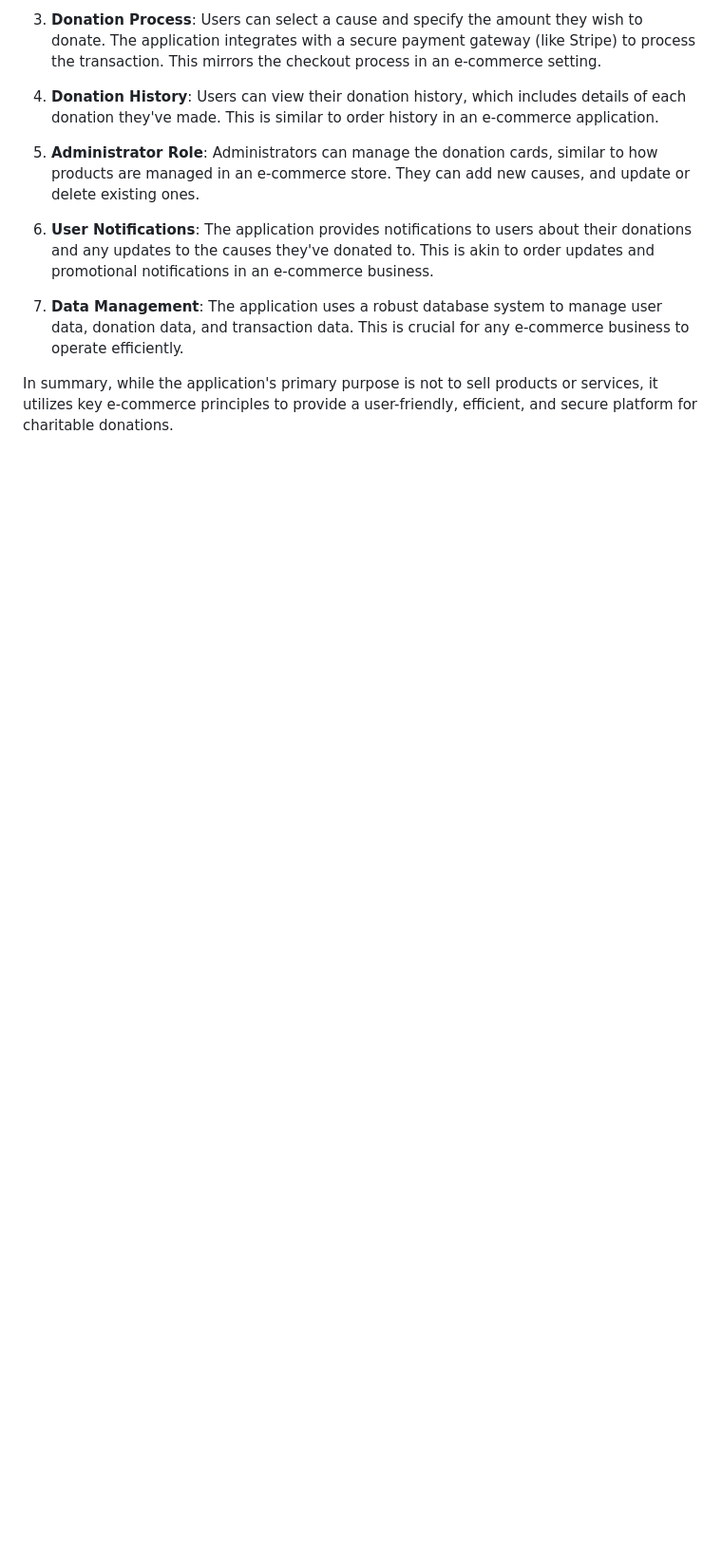
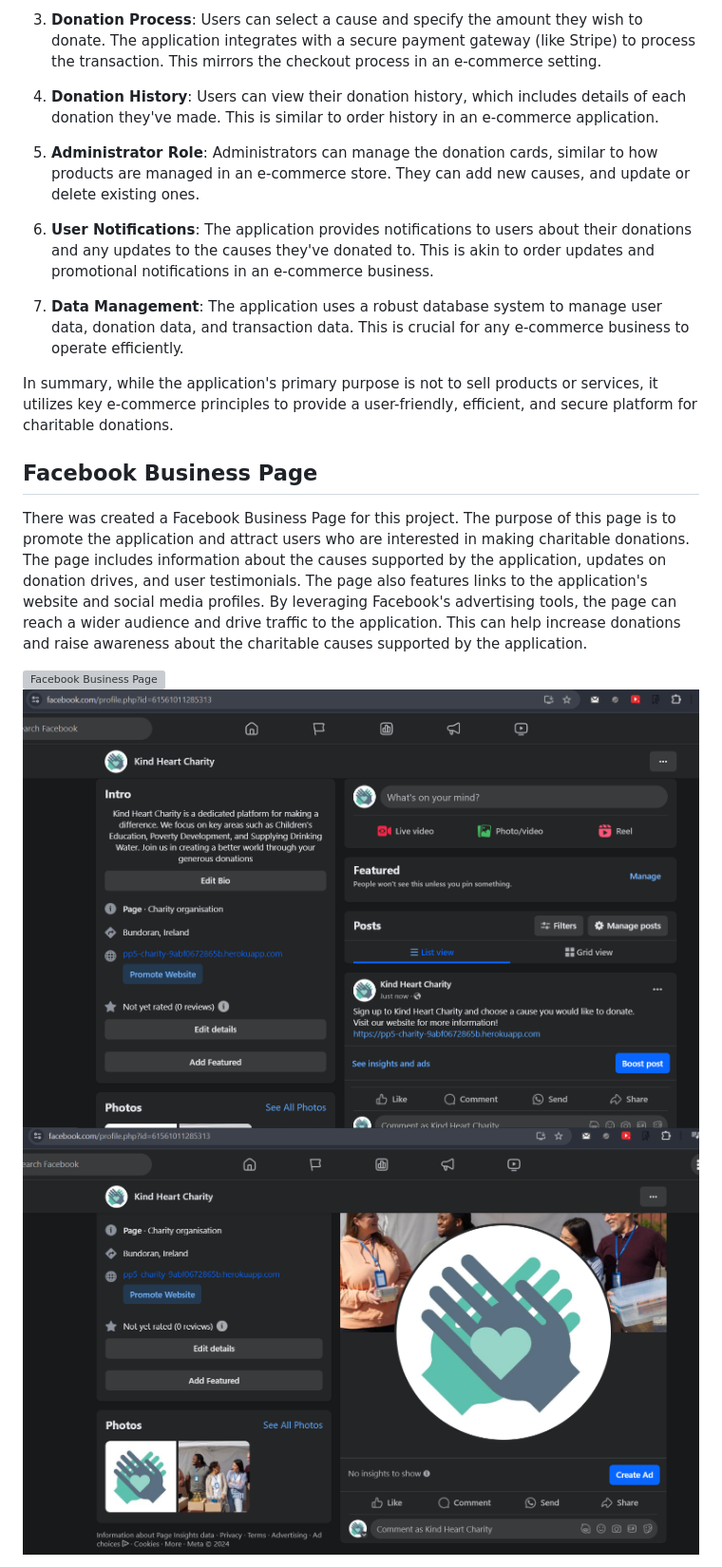
Before and after one commit to SVDotsenko/portfolio-project-5, a Markdown page: README.md, the part around the change printed below. Shown: that part at 95% size. GitHub-like rendering; pictures changed too: static/images/readme/fb2.png (added), static/images/readme/fb3.png (added); blank space fills up the shorter version; grey boxes are pictures that could not be loaded.

Commit message:
#31 Created a Facebook Business Page

```diff
--- a/README.md
+++ b/README.md
@@ -467,3 +467,17 @@ The donation collection application operates on a non-profit e-commerce business
 
 In summary, while the application's primary purpose is not to sell products or services, it utilizes key e-commerce principles to provide a user-friendly, efficient, and secure platform for charitable donations.
 
+
+## Facebook Business Page
+
+There was created a Facebook Business Page for this project.
+The purpose of this page is to promote the application and attract users who are interested in making charitable donations.
+The page includes information about the causes supported by the application, updates on donation drives, and user testimonials.
+The page also features links to the application's website and social media profiles.
+By leveraging Facebook's advertising tools, the page can reach a wider audience and drive traffic to the application.
+This can help increase donations and raise awareness about the charitable causes supported by the application.
+
+![Facebook Business Page](static/images/readme/fb1.png)
+![Facebook Business Page](static/images/readme/fb2.png)
+![Facebook Business Page](static/images/readme/fb3.png)
+
```
Also changed, not shown: other parts of README.md (+5 -0 lines), static/images/readme/fb-deactivation.png (added), static/images/readme/fb-deactivation2.png (added), 2 other files.
